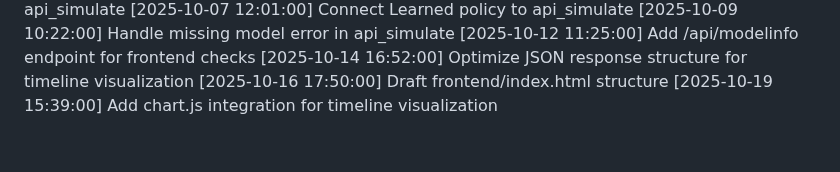
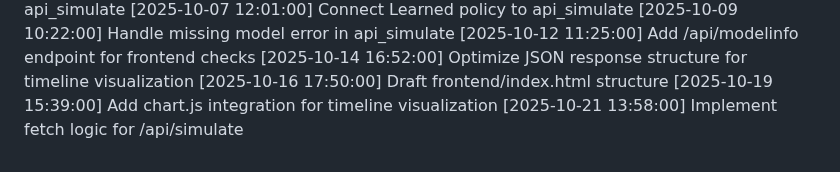
Before and after one commit to tanmayhb127/CPU_Scheduler, a Markdown page: CHANGELOG.md, the part around the change. GitHub-like rendering.

Commit message:
Implement fetch logic for /api/simulate

```diff
--- a/CHANGELOG.md
+++ b/CHANGELOG.md
@@ -69,3 +69,4 @@
 [2025-10-14 16:52:00] Optimize JSON response structure for timeline visualization
 [2025-10-16 17:50:00] Draft frontend/index.html structure
 [2025-10-19 15:39:00] Add chart.js integration for timeline visualization
+[2025-10-21 13:58:00] Implement fetch logic for /api/simulate
```
